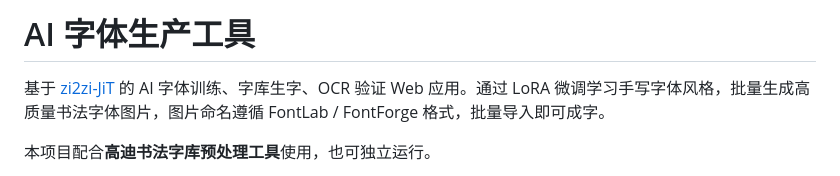
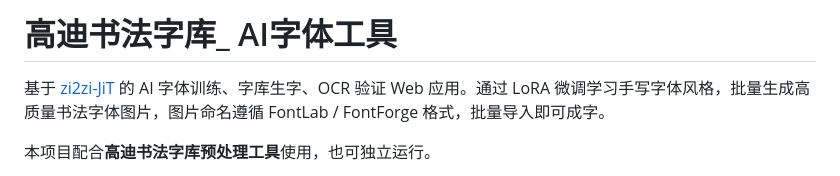
Before and after one commit to gaudi1209/ai-font-tool, a Markdown page: README.md, the part around the change. Rendered like a GitHub page.

Commit message:
Update project title in README.md

```diff
--- a/README.md
+++ b/README.md
@@ -1,4 +1,4 @@
-# AI 字体生产工具
+# 高迪书法字库_ AI字体工具
 
 基于 [zi2zi-JiT](https://github.com/kaonashi-tyc/zi2zi-JiT) 的 AI 字体训练、字库生字、OCR 验证 Web 应用。通过 LoRA 微调学习手写字体风格，批量生成高质量书法字体图片，图片命名遵循 FontLab / FontForge 格式，批量导入即可成字。
 
```
